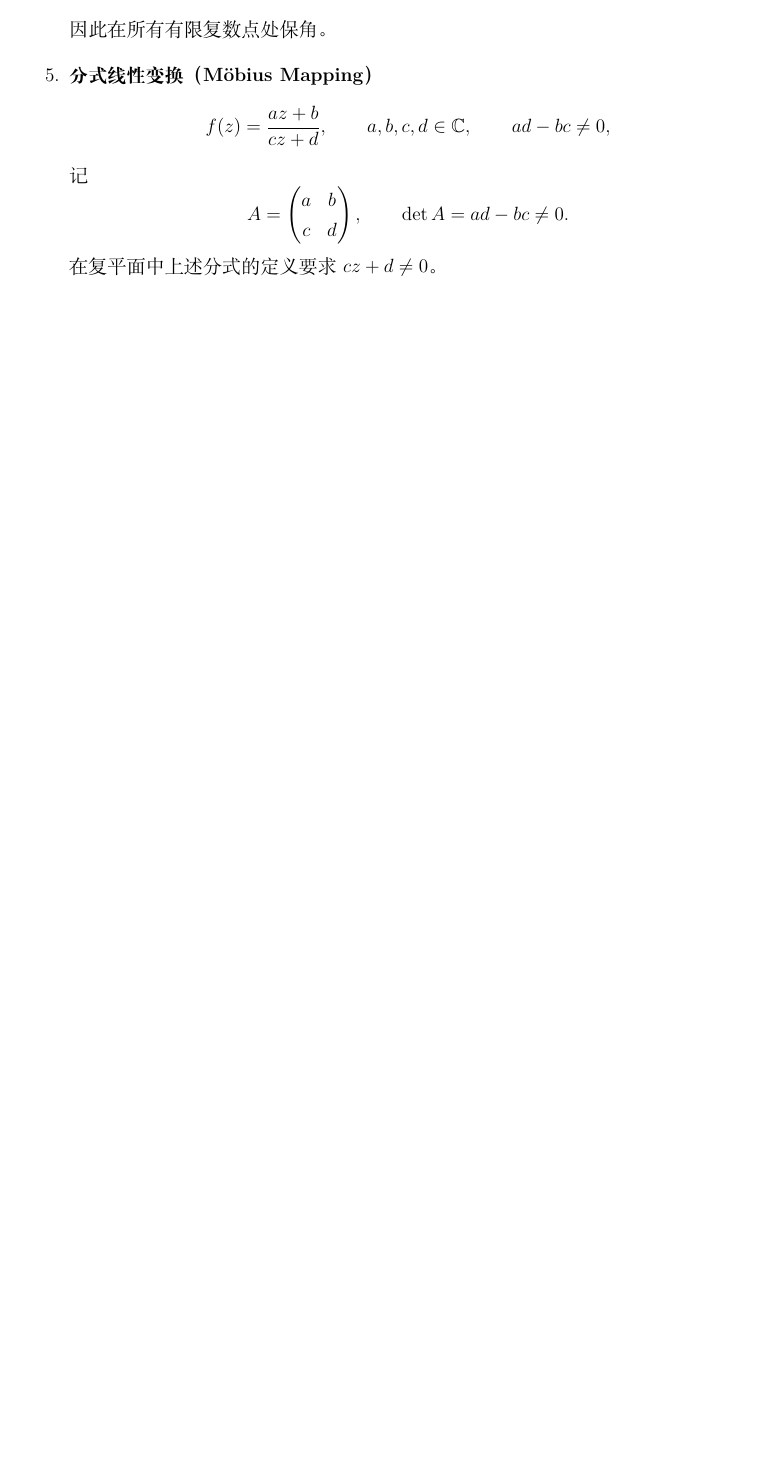
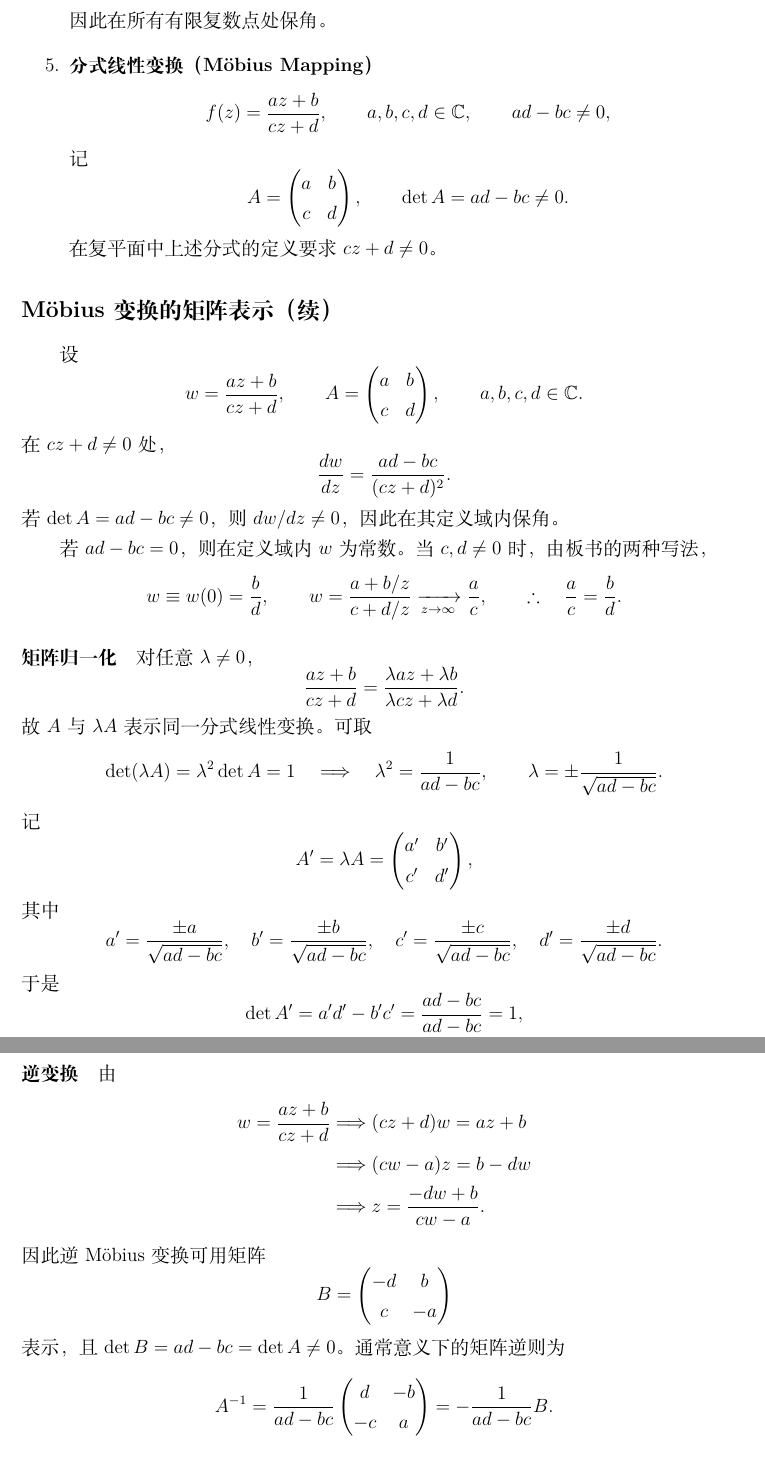
Before and after one commit to hukoutaotao/note, a LaTeX document (current.tex, which reads lectures/06.tex): part of page 8 of 8 before the commit and two parts of pages 8 and 9 of 9 after it, the two joined at a grey line, cut so that both start at the same text, the shorter picture padded with empty space. Compiled offline with XeLaTeX.

Commit message:
Append lecture 06 boards 11 and 12: Möbius matrices and inverse

```diff
--- a/lectures/06.tex
+++ b/lectures/06.tex
@@ -471,4 +471,79 @@ $\dfrac{1}{(1+z^2)^n}$ 在 $z=i$ 处有 $n$ 阶极点，
   % 老师右侧关于扩充复平面/无穷远点的板书较模糊，待后续照片核对。
 \end{enumerate}
 
-% 第 10 张板书到此。后续内容继续在本课文件末尾追加。
+% 第 10 张板书结束；第 11 张继续讲解 Möbius 变换。
+
+
+% 第 11 张板书：Möbius 变换的导数与退化情形。
+\subsection*{Möbius 变换的矩阵表示（续）}
+设
+\[
+  w=\frac{az+b}{cz+d},\qquad
+  A=\begin{pmatrix}a&b\\c&d\end{pmatrix},
+  \qquad a,b,c,d\in\mathbb C.
+\]
+在 $cz+d\ne0$ 处，
+\[
+  \frac{dw}{dz}=\frac{ad-bc}{(cz+d)^2}.
+\]
+若 $\det A=ad-bc\ne0$，则 $dw/dz\ne0$，因此在其定义域内保角。
+
+若 $ad-bc=0$，则在定义域内 $w$ 为常数。
+当 $c,d\ne0$ 时，由板书的两种写法，
+\[
+  w\equiv w(0)=\frac bd,\qquad
+  w=\frac{a+b/z}{c+d/z}\xrightarrow[z\to\infty]{}\frac ac,
+  \qquad\therefore\quad\frac ac=\frac bd.
+\]
+
+% 第 12 张板书：矩阵的比例等价、归一化及逆变换。
+\paragraph{矩阵归一化}
+对任意 $\lambda\ne0$，
+\[
+  \frac{az+b}{cz+d}
+  =\frac{\lambda az+\lambda b}{\lambda cz+\lambda d}.
+\]
+故 $A$ 与 $\lambda A$ 表示同一分式线性变换。可取
+\[
+  \det(\lambda A)=\lambda^2\det A=1
+  \quad\Longrightarrow\quad
+  \lambda^2=\frac1{ad-bc},\qquad
+  \lambda=\pm\frac1{\sqrt{ad-bc}}.
+\]
+记
+\[
+  A'=\lambda A
+  =\begin{pmatrix}a'&b'\\c'&d'\end{pmatrix},
+\]
+其中
+\[
+  a'=\frac{\pm a}{\sqrt{ad-bc}},\quad
+  b'=\frac{\pm b}{\sqrt{ad-bc}},\quad
+  c'=\frac{\pm c}{\sqrt{ad-bc}},\quad
+  d'=\frac{\pm d}{\sqrt{ad-bc}}.
+\]
+于是
+\[
+  \det A'=a'd'-b'c'=\frac{ad-bc}{ad-bc}=1,
+\]
+即归一化得到 $\mathrm{SL}(2,\mathbb C)$ 中的矩阵。
+
+\paragraph{逆变换}
+由
+\begin{align*}
+  w=\frac{az+b}{cz+d}
+  &\Longrightarrow(cz+d)w=az+b\\
+  &\Longrightarrow(cw-a)z=b-dw\\
+  &\Longrightarrow
+  z=\frac{-dw+b}{cw-a}.
+\end{align*}
+因此逆 Möbius 变换可用矩阵
+\[
+  B=\begin{pmatrix}-d&b\\c&-a\end{pmatrix}
+\]
+表示，且 $\det B=ad-bc=\det A\ne0$。
+通常意义下的矩阵逆则为
+\[
+  A^{-1}=\frac1{ad-bc}
+  \begin{pmatrix}d&-b\\-c&a\end{pmatrix}
+  =-\frac1{ad-bc}B.
```
Also changed, not shown: lectures/06.tex (12 more changed lines).
